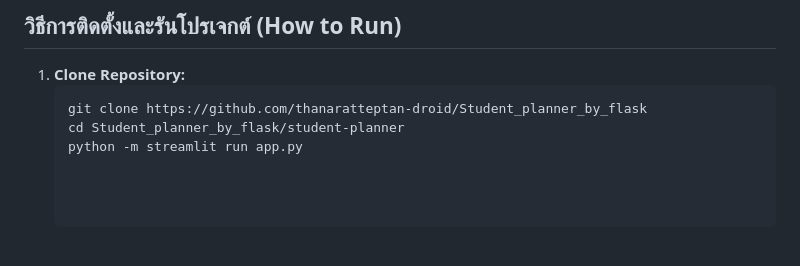
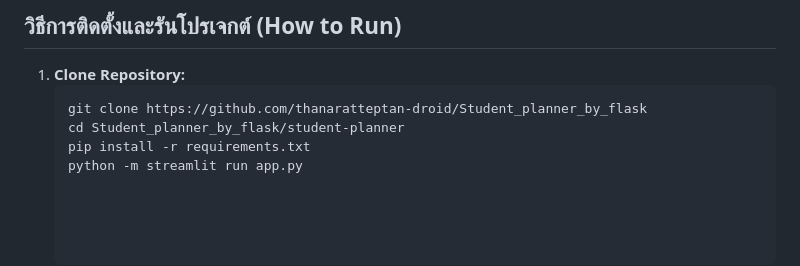
Before and after one commit to thanaratteptan-droid/Student_planner_by_flask, a Markdown page: README.md, the part around the change. GitHub-like rendering.

Commit message:
Revise README with new features and setup guide
Updated README.md to include installation instructions and additional features.

````diff
--- a/README.md
+++ b/README.md
@@ -58,4 +58,5 @@
    ```bash
    git clone https://github.com/thanaratteptan-droid/Student_planner_by_flask
    cd Student_planner_by_flask/student-planner
+   pip install -r requirements.txt
    python -m streamlit run app.py
````
